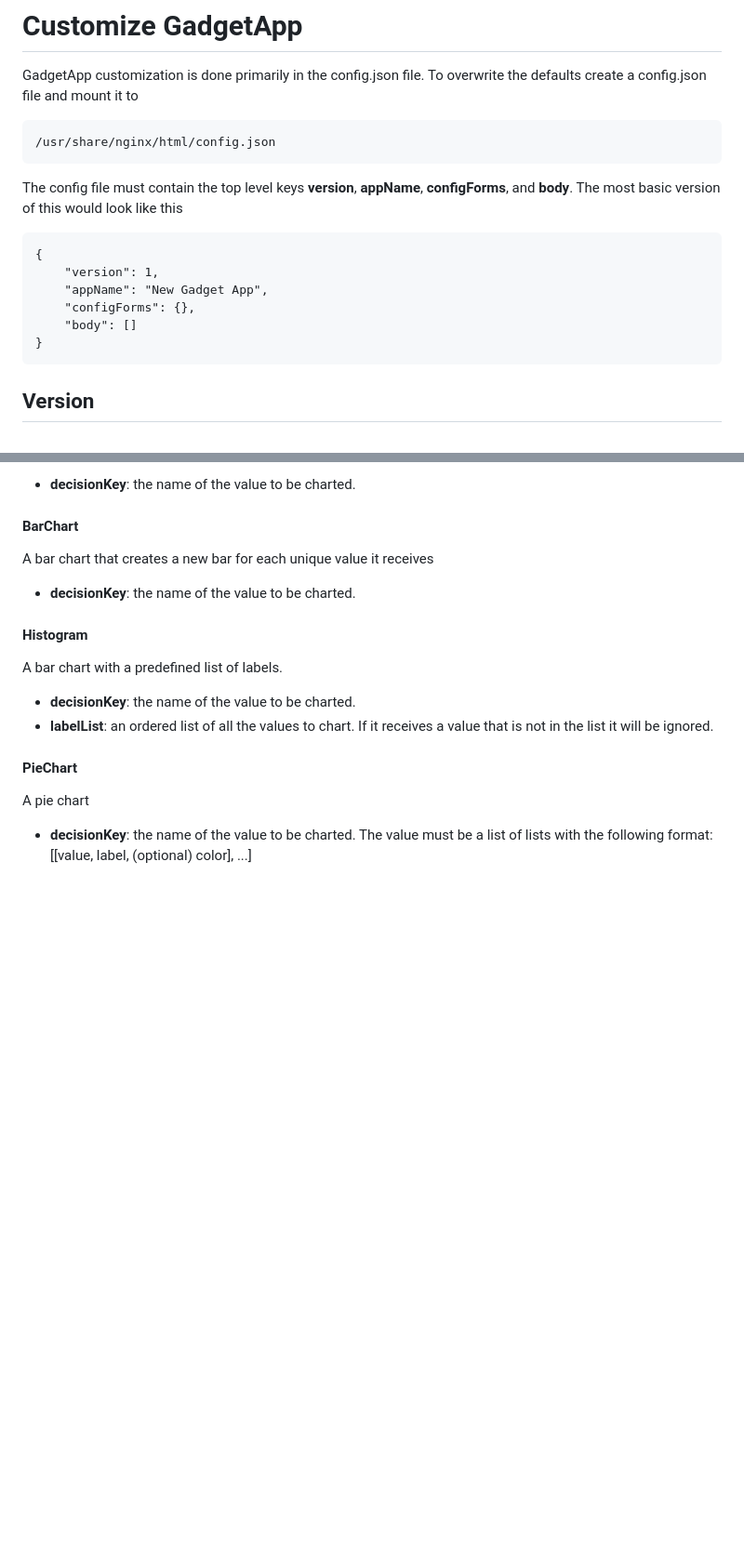
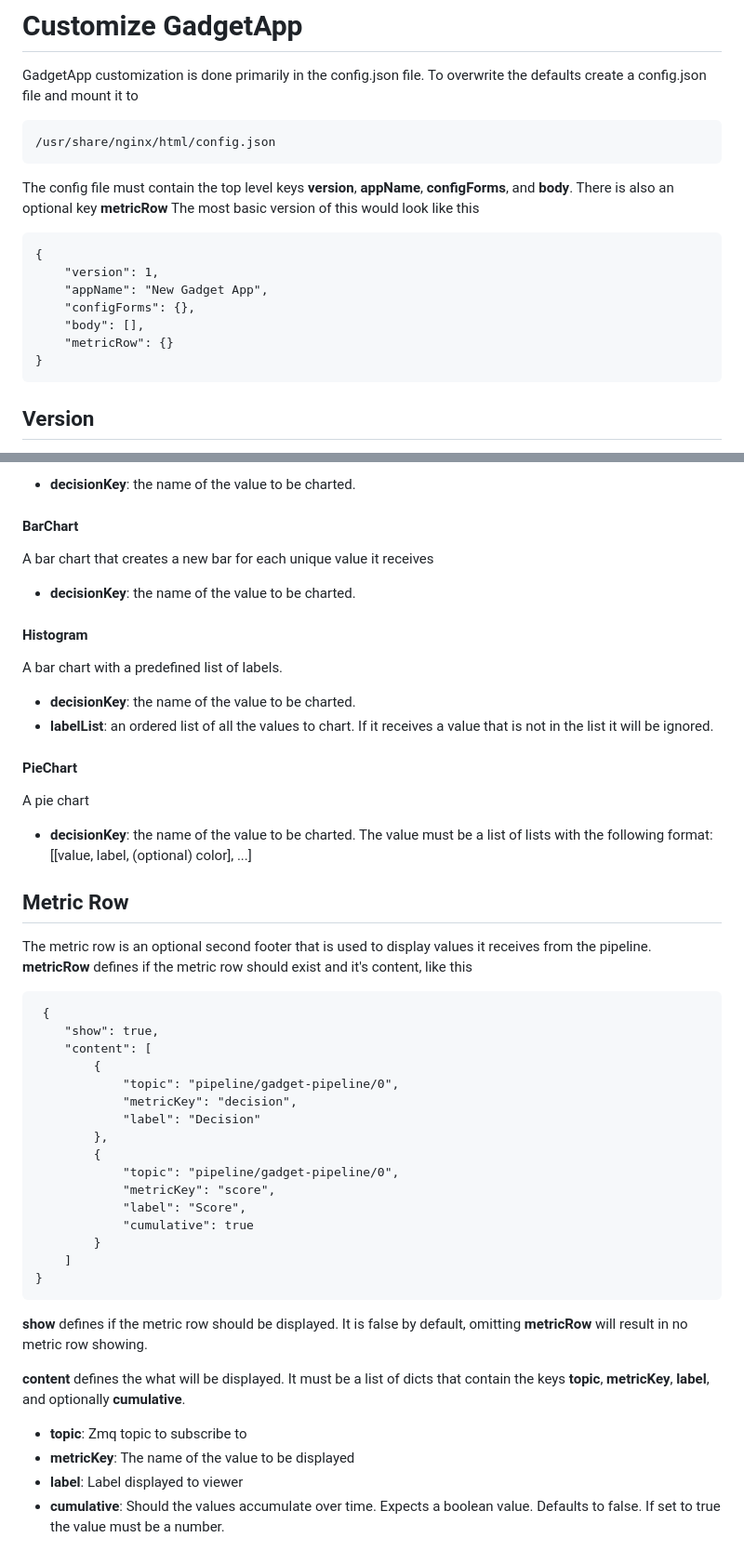
Before and after one commit to lmitechnologies/Gadget_Inspection_Template, a Markdown page: gadgetapp-custom/README.md, 2 parts joined by grey strips. Shown at 93% size. Rendered like a GitHub page; blank space fills up the shorter version.

Commit message:
Updating gadgetapp readme to include metric row

```diff
--- a/gadgetapp-custom/README.md
+++ b/gadgetapp-custom/README.md
@@ -4,13 +4,14 @@ GadgetApp customization is done primarily in the config.json file. To overwrite
 
     /usr/share/nginx/html/config.json
 
-The config file must contain the top level keys **version**, **appName**, **configForms**, and **body**. The most basic version of this would look like this
+The config file must contain the top level keys **version**, **appName**, **configForms**, and **body**. There is also an optional key **metricRow** The most basic version of this would look like this
 
     {
         "version": 1,
         "appName": "New Gadget App",
         "configForms": {},
-        "body": []
+        "body": [],
+        "metricRow": {}
     }
 
 ## Version
@@ -111,3 +112,33 @@ A bar chart with a predefined list of labels.
 A pie chart
 
 - **decisionKey**: the name of the value to be charted. The value must be a list of lists with the following format: [[value, label, (optional) color], ...]
+
+## Metric Row
+
+The metric row is an optional second footer that is used to display values it receives from the pipeline. **metricRow** defines if the metric row should exist and it's content, like this
+
+     {
+        "show": true,
+        "content": [
+            {
+                "topic": "pipeline/gadget-pipeline/0",
+                "metricKey": "decision",
+                "label": "Decision"
+            },
+            {
+                "topic": "pipeline/gadget-pipeline/0",
+                "metricKey": "score",
+                "label": "Score",
+                "cumulative": true
+            }
+        ]
+    }
+
+**show** defines if the metric row should be displayed. It is false by default, omitting **metricRow** will result in no metric row showing.
+
+**content** defines the what will be displayed. It must be a list of dicts that contain the keys **topic**, **metricKey**, **label**, and optionally **cumulative**.
+
+- **topic**: Zmq topic to subscribe to
+- **metricKey**: The name of the value to be displayed
+- **label**: Label displayed to viewer
+- **cumulative**: Should the values accumulate over time. Expects a boolean value. Defaults to false. If set to true the value must be a number.
```
